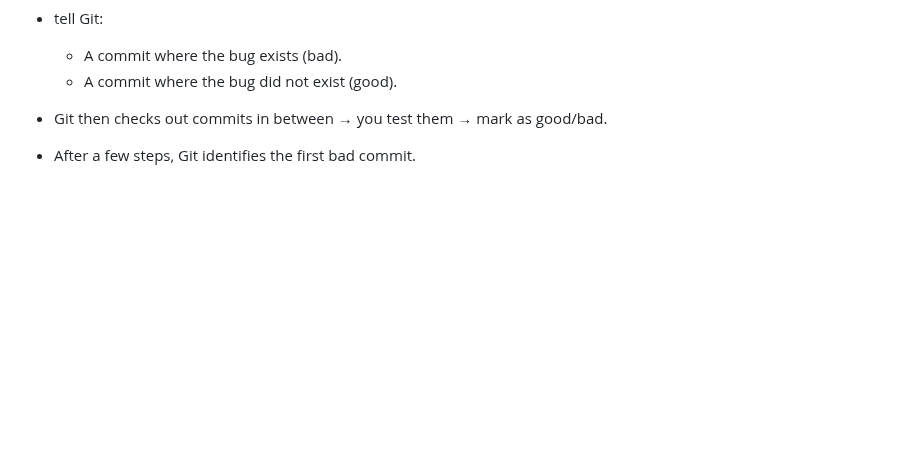
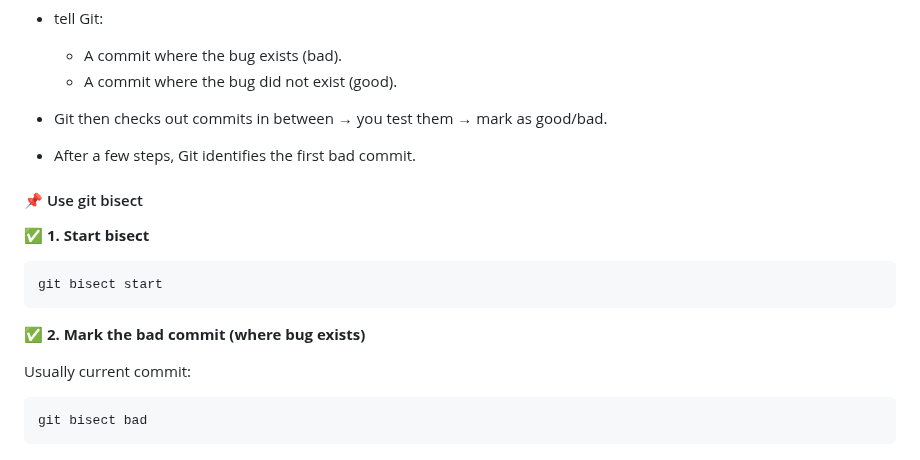
Before and after one commit to shagar619/Git-GitHub, a Markdown page: README.md, the part around the change. Drawn GitHub-style; blank space fills up the shorter version.

Commit message:
added Start bisect

````diff
--- a/README.md
+++ b/README.md
@@ -2027,3 +2027,18 @@ git fetch upstream main
 
 - Git then checks out commits in between → you test them → mark as good/bad.
 - After a few steps, Git identifies the first bad commit.
+
+####  📌 Use git bisect
+
+**✅ 1. Start bisect**
+
+```bash
+git bisect start
+```
+
+**✅ 2. Mark the bad commit (where bug exists)**
+
+Usually current commit:
+```bash
+git bisect bad
+```
````
